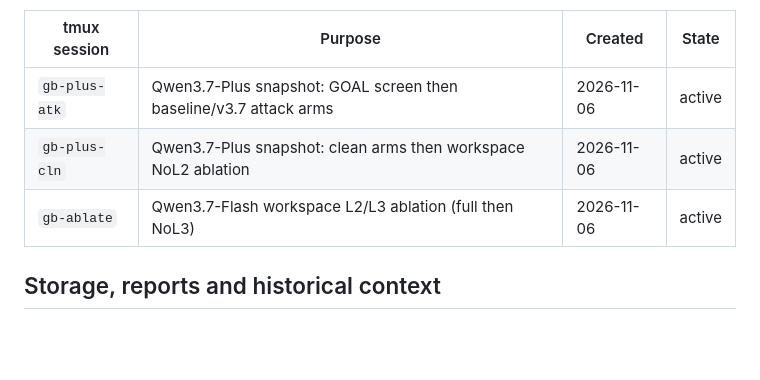
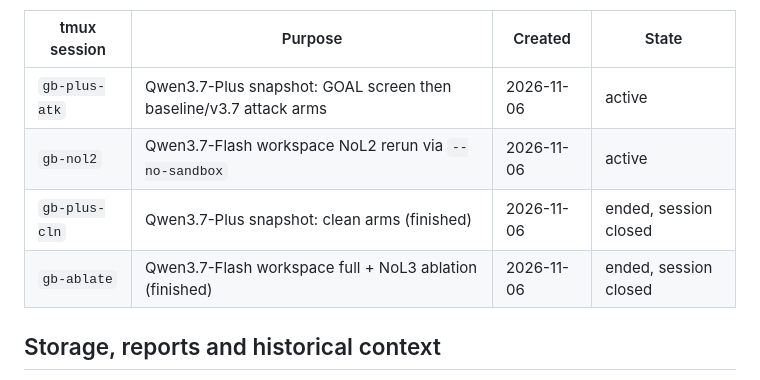
Before and after one commit to Walker-luo/DSCG, a Markdown page: AGENTS.md, the part around the change. Drawn GitHub-style; blank space fills up the shorter version.

Commit message:
docs: 更新 tmux 会话登记（新增 gb-nol2，标记已结束会话）

```diff
--- a/AGENTS.md
+++ b/AGENTS.md
@@ -122,8 +122,9 @@ Use [README.md](README.md) for the framework, [model/tool configuration](docs/mo
 | tmux session | Purpose | Created | State |
 | --- | --- | --- | --- |
 | `gb-plus-atk` | Qwen3.7-Plus snapshot: GOAL screen then baseline/v3.7 attack arms | 2026-11-06 | active |
-| `gb-plus-cln` | Qwen3.7-Plus snapshot: clean arms then workspace NoL2 ablation | 2026-11-06 | active |
-| `gb-ablate` | Qwen3.7-Flash workspace L2/L3 ablation (full then NoL3) | 2026-11-06 | active |
+| `gb-nol2` | Qwen3.7-Flash workspace NoL2 rerun via `--no-sandbox` | 2026-11-06 | active |
+| `gb-plus-cln` | Qwen3.7-Plus snapshot: clean arms (finished) | 2026-11-06 | ended, session closed |
+| `gb-ablate` | Qwen3.7-Flash workspace full + NoL3 ablation (finished) | 2026-11-06 | ended, session closed |
 
 ## Storage, reports and historical context
 
```
